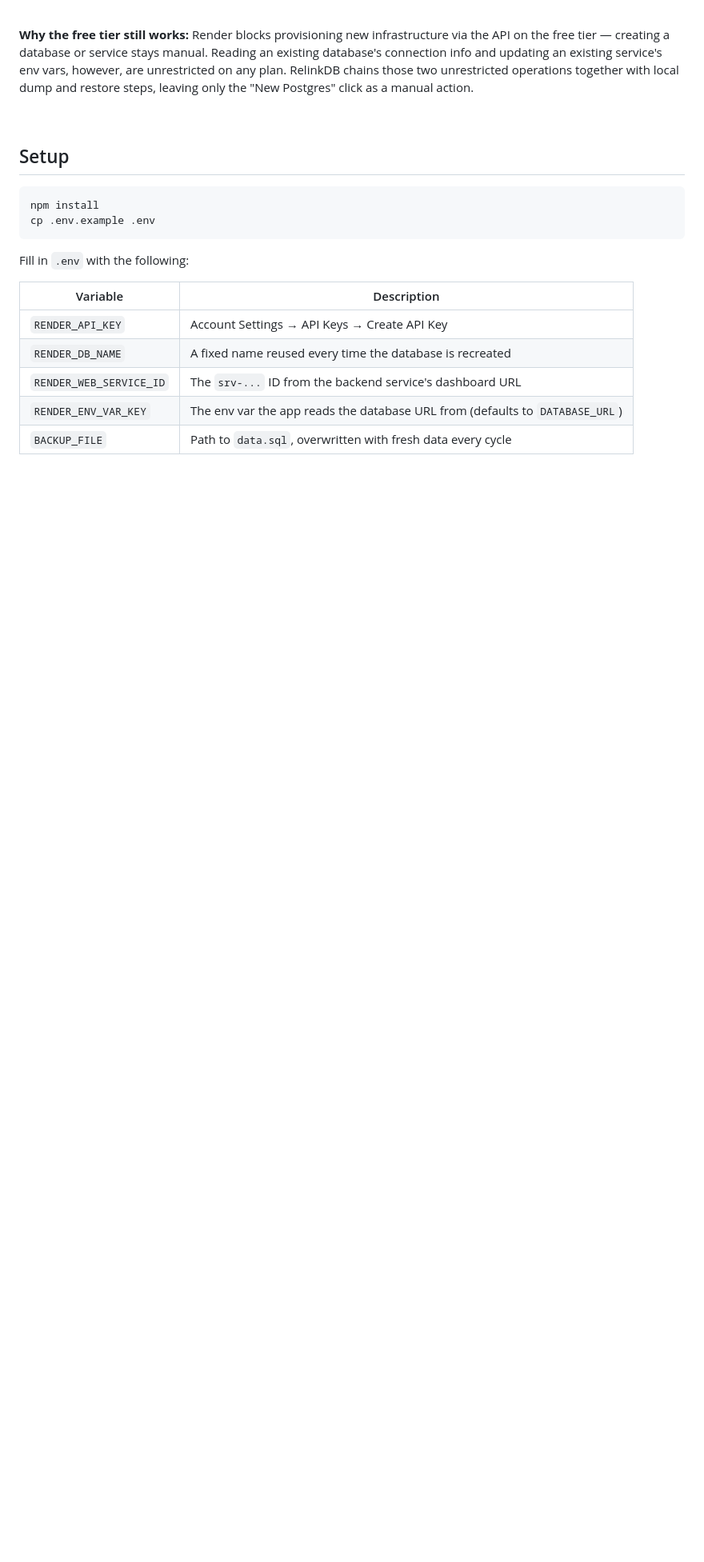
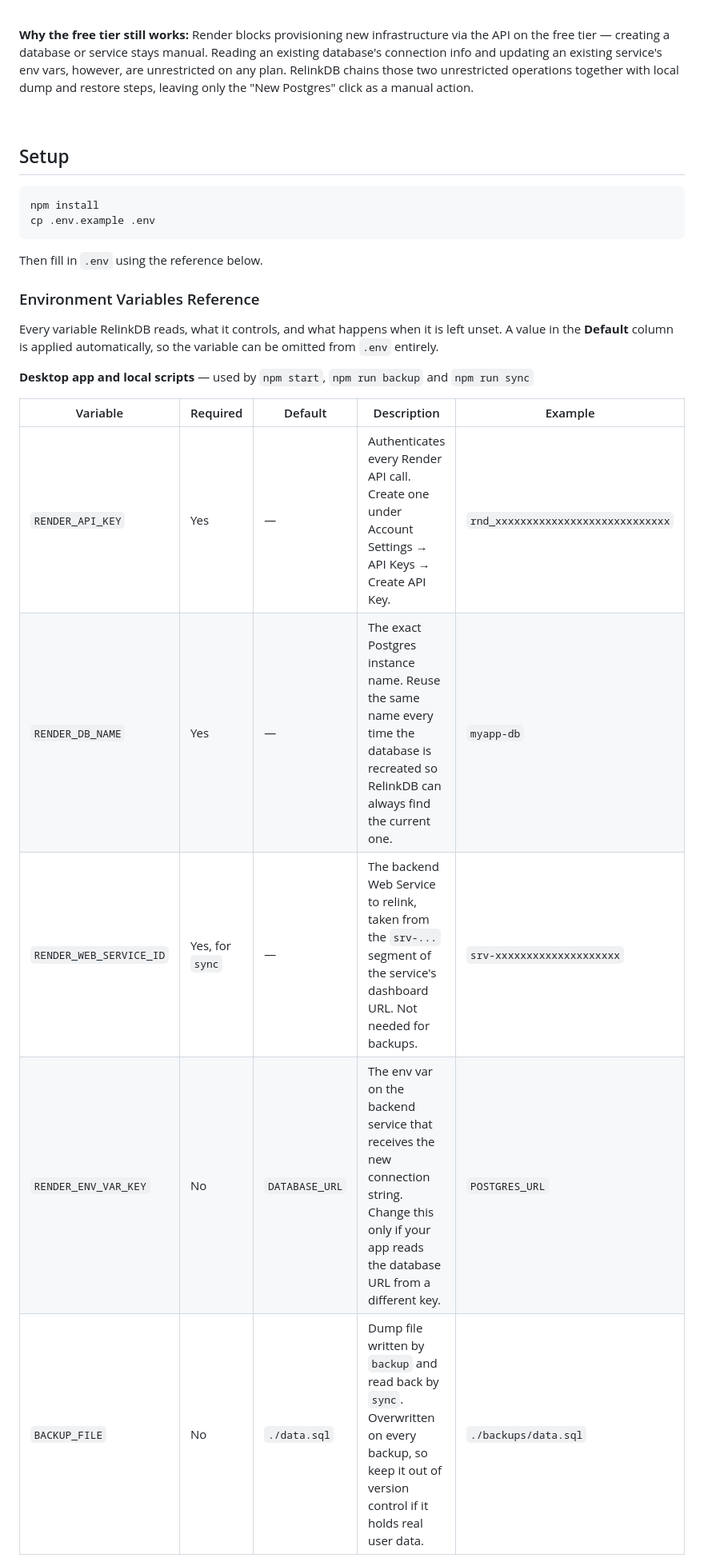
Before and after one commit to ShashwatDiwan/RelinkDB, a Markdown page: README.md, the part around one of its changes. Shown at 80% size. Drawn GitHub-style; blank space fills up the shorter version.

````diff
--- a/README.md
+++ b/README.md
@@ -251,12 +245,19 @@ npm install
 cp .env.example .env
 ```
 
-Fill in `.env` with the following:
+Then fill in `.env` using the reference below.
 
-| Variable | Description |
-|---|---|
-| `RENDER_API_KEY` | Account Settings → API Keys → Create API Key |
-| `RENDER_DB_NAME` | A fixed name reused every time the database is recreated |
-| `RENDER_WEB_SERVICE_ID` | The `srv-...` ID from the backend service's dashboard URL |
-| `RENDER_ENV_VAR_KEY` | The env var the app reads the database URL from (defaults to `DATABASE_URL`) |
-| `BACKUP_FILE` | Path to `data.sql`, overwritten with fresh data every cycle |
+### Environment Variables Reference
+
+Every variable RelinkDB reads, what it controls, and what happens when it is left unset. A value in the **Default** column is applied automatically, so the variable can be omitted from `.env` entirely.
+
+**Desktop app and local scripts** — used by `npm start`, `npm run backup` and `npm run sync`
+
+| Variable | Required | Default | Description | Example |
+|---|---|---|---|---|
+| `RENDER_API_KEY` | Yes | — | Authenticates every Render API call. Create one under Account Settings → API Keys → Create API Key. | `rnd_xxxxxxxxxxxxxxxxxxxxxxxxxxxx` |
+| `RENDER_DB_NAME` | Yes | — | The exact Postgres instance name. Reuse the same name every time the database is recreated so RelinkDB can always find the current one. | `myapp-db` |
+| `RENDER_WEB_SERVICE_ID` | Yes, for `sync` | — | The backend Web Service to relink, taken from the `srv-...` segment of the service's dashboard URL. Not needed for backups. | `srv-xxxxxxxxxxxxxxxxxxxx` |
+| `RENDER_ENV_VAR_KEY` | No | `DATABASE_URL` | The env var on the backend service that receives the new connection string. Change this only if your app reads the database URL from a different key. | `POSTGRES_URL` |
+| `BACKUP_FILE` | No | `./data.sql` | Dump file written by `backup` and read back by `sync`. Overwritten on every backup, so keep it out of version control if it holds real user data. | `./backups/data.sql` |
+
````
Also changed, not shown: other parts of README.md (+13 -7 lines).
